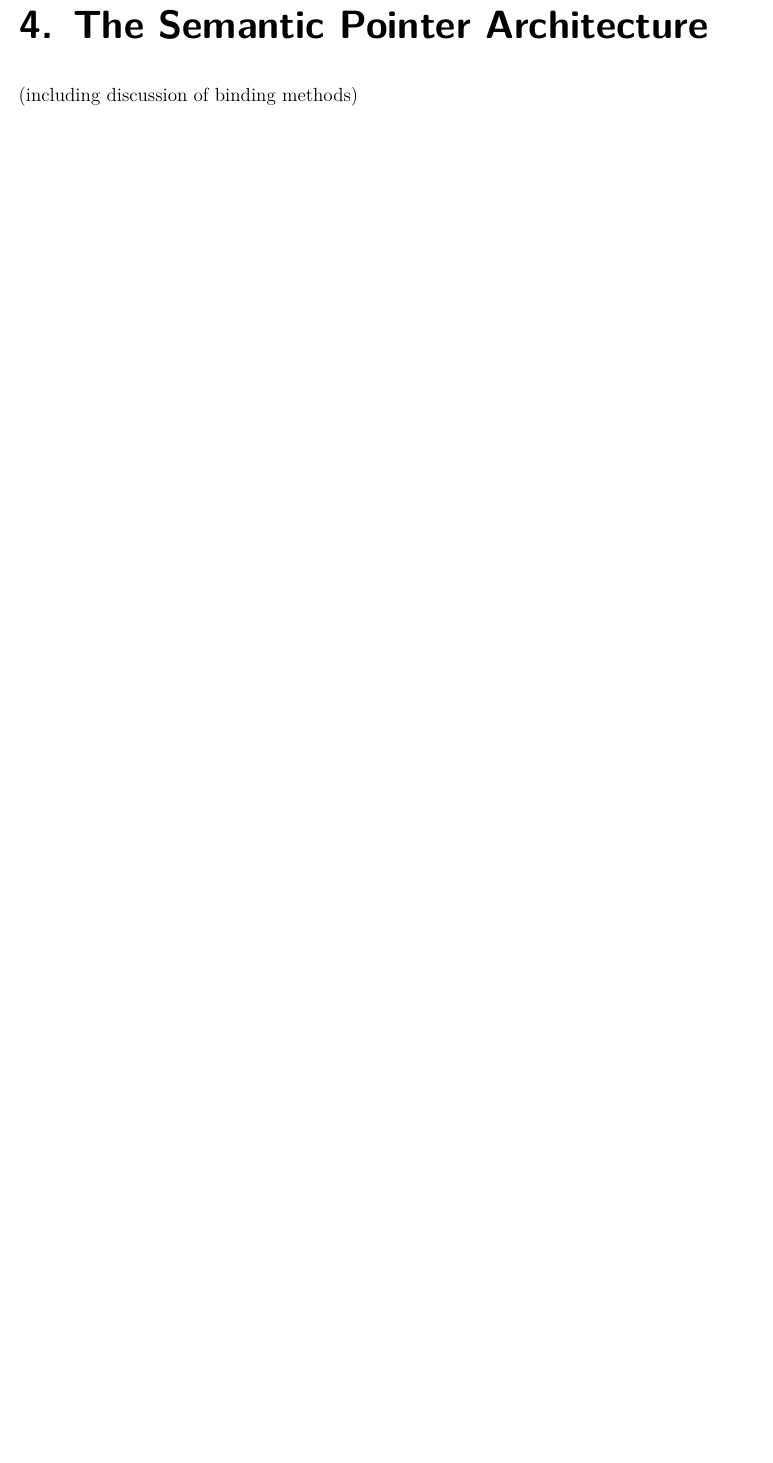
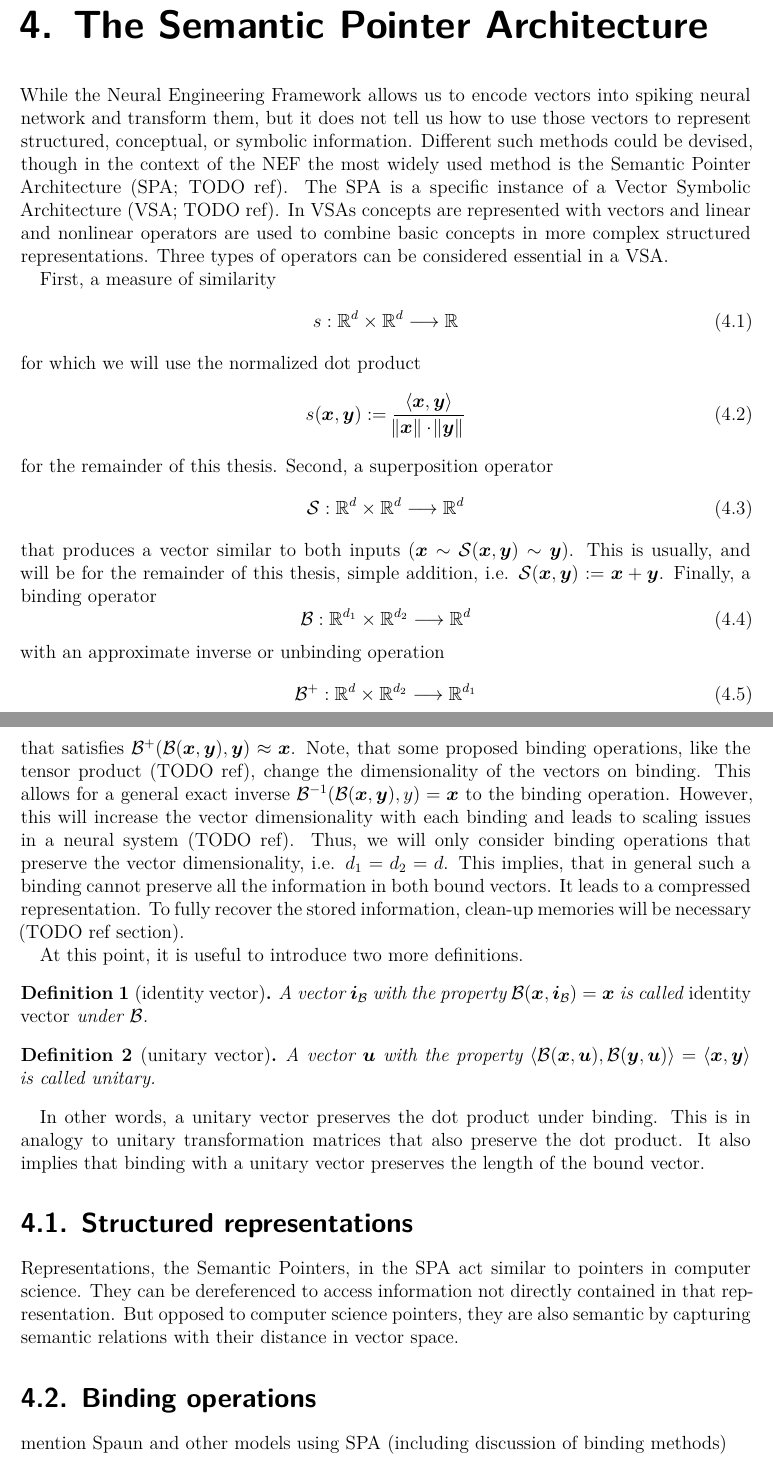
Before and after one commit to jgosmann/phd-thesis, a LaTeX thesis (phd-thesis.tex, which reads spa.tex): part of page 26 of 46 before the commit and two parts of pages 26 and 27 of 47 after it, the two joined at a grey line, cut so that both start at the same text, the shorter picture padded with empty space. Compiled offline with XeLaTeX.

Commit message:
Start SPA chapter.

```diff
--- a/phd-thesis.tex
+++ b/phd-thesis.tex
@@ -78,7 +78,7 @@
 
 \usepackage{fontspec}
 \usepackage{microtype}
-\usepackage{amsmath,amssymb,amstext}
+\usepackage{amsmath,amssymb,amstext,amsthm}
 \usepackage{bm}
 \usepackage{commath}
 \usepackage[backend=biber]{biblatex}
@@ -178,6 +178,8 @@
 
 \newcommand{\pop}[1]{\textit{#1}}
 
+\newtheorem{defn}{Definition}
+
 % Define Glossary terms (This is properly done here, in the preamble. Could be \input{} from a file...)
 % Main glossary entries -- definitions of relevant terminology
 \newglossaryentry{computer}
@@ -224,6 +226,10 @@ description={A programmable machine that receives input data,
 \addsym{\actmat}{A}{A}{Activity matrix}
 \addsym{\evalpmat}{X}{X}{Evaluation point matrix}
 \addsym{\imat}{I}{I}{Identity matrix}
+\addsym{\superpos}{S}{\mathcal{S}}{Superposition operator}
+\addsym{\simmeasure}{s}{s}{Similarity measure}
+\addsym{\bind}{B}{\mathcal{B}}{Binding operator}
+\addsym{\bid}{i}{\vc i}{Identity under binding}
 % TODO dot product notation
 
 
--- /dev/null
+++ b/spa.tex
@@ -0,0 +1,61 @@
+\chapter{The Semantic Pointer Architecture}
+While the Neural Engineering Framework allows us to encode vectors into spiking neural network and transform them, but it does not tell us how to use those vectors to represent structured, conceptual, or symbolic information.
+Different such methods could be devised, though in the context of the NEF the most widely used method is the Semantic Pointer Architecture (SPA\@; TODO ref).
+The SPA is a specific instance of a Vector Symbolic Architecture (VSA\@; TODO ref).
+In VSAs concepts are represented with vectors and linear and nonlinear operators are used to combine basic concepts in more complex structured representations.
+Three types of operators can be considered essential in a VSA\@.
+
+First, a measure of similarity
+\begin{equation}
+    \simmeasure: \mathbb{R}^{\dims} \times \mathbb{R}^{\dims} \longrightarrow \mathbb{R}
+\end{equation}
+for which we will use the normalized dot product
+\begin{equation}
+    \simmeasure(\vc x, \vc y) := \frac{\left\langle \vc x, \vc y \right\rangle}{\norm{\vc x} \cdot \norm{\vc y}}
+\end{equation}
+for the remainder of this thesis.
+Second, a superposition operator
+\begin{equation}
+    \superpos: \mathbb{R}^{\dims} \times \mathbb{R}^{\dims} \longrightarrow \mathbb{R}^{\dims}
+\end{equation}
+that produces a vector similar to both inputs ($\vc x \sim \superpos(\vc x, \vc y) \sim \vc y$).
+This is usually, and will be for the remainder of this thesis, simple addition, i.e. $\superpos(\vc x, \vc y) := \vc x + \vc y$.
+Finally, a binding operator
+\begin{equation}
+    \bind: \mathbb{R}^{\dims_1} \times \mathbb{R}^{\dims_2} \longrightarrow \mathbb{R}^{\dims}
+\end{equation}
+with an approximate inverse or unbinding operation
+\begin{equation}
+    \bind^+: \mathbb{R}^d \times \mathbb{R}^{\dims_2} \longrightarrow \mathbb{R}^{\dims_1}
+\end{equation}
+that satisfies $\bind^+(\bind(\vc x, \vc y), \vc y) \approx \vc x$.
+Note, that some proposed binding operations, like the tensor product (TODO ref), change the dimensionality of the vectors on binding.
+This allows for a general exact inverse $\bind^{-1}(\bind(\vc x, \vc y), y) = \vc x$ to the binding operation.
+However, this will increase the vector dimensionality with each binding and leads to scaling issues in a neural system (TODO ref).
+Thus, we will only consider binding operations that preserve the vector dimensionality, i.e. $\dims_1 = \dims_2 = \dims$.
+This implies, that in general such a binding cannot preserve all the information in both bound vectors.
+It leads to a compressed representation.
+To fully recover the stored information, clean-up memories will be necessary (TODO ref section).
+
+At this point, it is useful to introduce two more definitions.
+\begin{defn}[identity vector]
+    A vector $\bid_{\bind}$ with the property $\bind(\vc x, \bid_{\bind}) = \vc x$ is called \emph{identity vector} under $\bind$.
+\end{defn}
+\begin{defn}[unitary vector]
+    A vector $\vc u$ with the property $\langle \bind(\vc x, \vc u), \bind(\vc y, \vc u) \rangle = \langle \vc x, \vc y \rangle$ is called unitary.
+\end{defn}
+In other words, a unitary vector preserves the dot product under binding.
+This is in analogy to unitary transformation matrices that also preserve the dot product.
+It also implies that binding with a unitary vector preserves the length of the bound vector.
+
+\section{Structured representations}
+
+Representations, the Semantic Pointers, in the SPA act similar to pointers in computer science.
+They can be dereferenced to access information not directly contained in that representation.
+But opposed to computer science pointers, they are also semantic by capturing semantic relations with their distance in vector space.
+
+\section{Binding operations}
+
+
+mention Spaun and other models using SPA
+(including discussion of binding methods)
```
Also changed, not shown: phd-thesis.tex (3 more changed lines).
